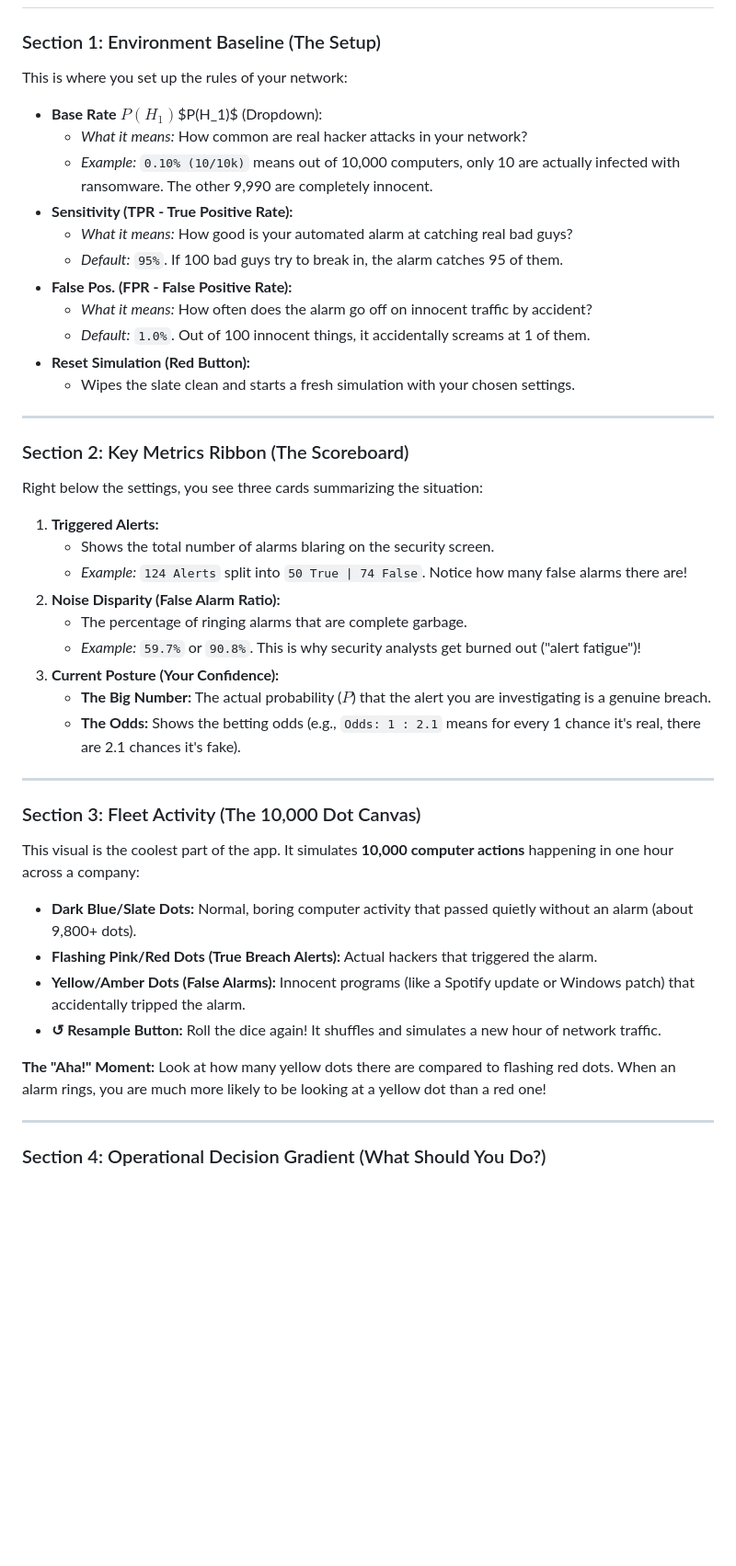
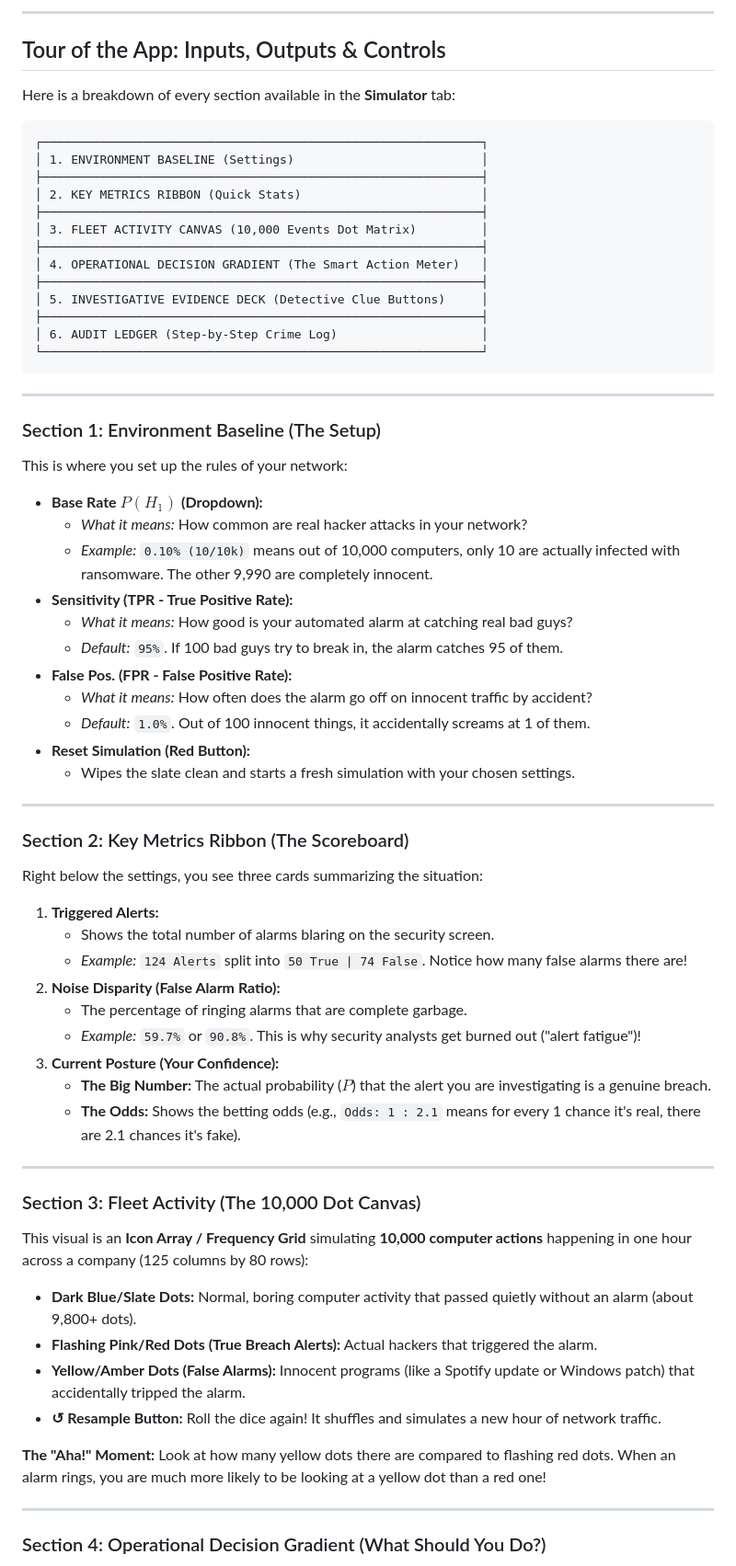
Before and after one commit to patrick-lefler/bayes_theorem_app_soc_analysis, a Markdown page: README.md, the part around one of its changes. Shown at 92% size. GitHub-like rendering; blank space fills up the shorter version.

Commit message:
Enhance README with app guide and experiments
Added detailed guide and explanations for the Bayes in the SOC app, including sections on navigation, app modes, and experiments to try.

````diff
--- a/README.md
+++ b/README.md
@@ -2,50 +46,73 @@
+---
+
+## Tour of the App: Inputs, Outputs & Controls
+
+Here is a breakdown of every section available in the **Simulator** tab:
+
+```
+┌─────────────────────────────────────────────────────────────┐
+│ 1. ENVIRONMENT BASELINE (Settings)                          │
+├─────────────────────────────────────────────────────────────┤
+│ 2. KEY METRICS RIBBON (Quick Stats)                         │
+├─────────────────────────────────────────────────────────────┤
+│ 3. FLEET ACTIVITY CANVAS (10,000 Events Dot Matrix)         │
+├─────────────────────────────────────────────────────────────┤
+│ 4. OPERATIONAL DECISION GRADIENT (The Smart Action Meter)   │
+├─────────────────────────────────────────────────────────────┤
+│ 5. INVESTIGATIVE EVIDENCE DECK (Detective Clue Buttons)     │
+├─────────────────────────────────────────────────────────────┤
+│ 6. AUDIT LEDGER (Step-by-Step Crime Log)                    │
+└─────────────────────────────────────────────────────────────┘
+```
+
+---
 
 ### Section 1: Environment Baseline (The Setup)
 
 This is where you set up the rules of your network:
 
-- **Base Rate** $P(H_1)$\$P(H_1)\$ (Dropdown):
-  - *What it means:* How common are real hacker attacks in your network?
-  - *Example:* `0.10% (10/10k)` means out of 10,000 computers, only 10 are actually infected with ransomware. The other 9,990 are completely innocent.
-- **Sensitivity (TPR - True Positive Rate):**
-  - *What it means:* How good is your automated alarm at catching real bad guys?
-  - *Default:* `95%`. If 100 bad guys try to break in, the alarm catches 95 of them.
-- **False Pos. (FPR - False Positive Rate):**
-  - *What it means:* How often does the alarm go off on innocent traffic by accident?
-  - *Default:* `1.0%`. Out of 100 innocent things, it accidentally screams at 1 of them.
-- **Reset Simulation (Red Button):**
-  - Wipes the slate clean and starts a fresh simulation with your chosen settings.
+* **Base Rate $P(H_1)$ (Dropdown):**
+  * *What it means:* How common are real hacker attacks in your network?
+  * *Example:* `0.10% (10/10k)` means out of 10,000 computers, only 10 are actually infected with ransomware. The other 9,990 are completely innocent.
+* **Sensitivity (TPR - True Positive Rate):**
+  * *What it means:* How good is your automated alarm at catching real bad guys?
+  * *Default:* `95%`. If 100 bad guys try to break in, the alarm catches 95 of them.
+* **False Pos. (FPR - False Positive Rate):**
+  * *What it means:* How often does the alarm go off on innocent traffic by accident?
+  * *Default:* `1.0%`. Out of 100 innocent things, it accidentally screams at 1 of them.
+* **Reset Simulation (Red Button):**
+  * Wipes the slate clean and starts a fresh simulation with your chosen settings.
 
-------------------------------------------------------------------------
+---
 
 ### Section 2: Key Metrics Ribbon (The Scoreboard)
 
 Right below the settings, you see three cards summarizing the situation:
 
-1.  **Triggered Alerts:**
-    - Shows the total number of alarms blaring on the security screen.
-    - *Example:* `124 Alerts` split into `50 True | 74 False`. Notice how many false alarms there are!
-2.  **Noise Disparity (False Alarm Ratio):**
-    - The percentage of ringing alarms that are complete garbage.
-    - *Example:* `59.7%` or `90.8%`. This is why security analysts get burned out ("alert fatigue")!
-3.  **Current Posture (Your Confidence):**
-    - **The Big Number:** The actual probability ($P$) that the alert you are investigating is a genuine breach.
-    - **The Odds:** Shows the betting odds (e.g., `Odds: 1 : 2.1` means for every 1 chance it's real, there are 2.1 chances it's fake).
+1. **Triggered Alerts:**
+   * Shows the total number of alarms blaring on the security screen.
+   * *Example:* `124 Alerts` split into `50 True | 74 False`. Notice how many false alarms there are!
+2. **Noise Disparity (False Alarm Ratio):**
+   * The percentage of ringing alarms that are complete garbage.
+   * *Example:* `59.7%` or `90.8%`. This is why security analysts get burned out ("alert fatigue")!
+3. **Current Posture (Your Confidence):**
+   * **The Big Number:** The actual probability ($P$) that the alert you are investigating is a genuine breach.
+   * **The Odds:** Shows the betting odds (e.g., `Odds: 1 : 2.1` means for every 1 chance it's real, there are 2.1 chances it's fake).
 
-------------------------------------------------------------------------
+---
 
 ### Section 3: Fleet Activity (The 10,000 Dot Canvas)
 
-This visual is the coolest part of the app. It simulates **10,000 computer actions** happening in one hour across a company:
+This visual is an **Icon Array / Frequency Grid** simulating **10,000 computer actions** happening in one hour across a company (125 columns by 80 rows):
 
-- **Dark Blue/Slate Dots:** Normal, boring computer activity that passed quietly without an alarm (about 9,800+ dots).
-- **Flashing Pink/Red Dots (True Breach Alerts):** Actual hackers that triggered the alarm.
-- **Yellow/Amber Dots (False Alarms):** Innocent programs (like a Spotify update or Windows patch) that accidentally tripped the alarm.
-- **↺ Resample Button:** Roll the dice again! It shuffles and simulates a new hour of network traffic.
+* **Dark Blue/Slate Dots:** Normal, boring computer activity that passed quietly without an alarm (about 9,800+ dots).
+* **Flashing Pink/Red Dots (True Breach Alerts):** Actual hackers that triggered the alarm.
+* **Yellow/Amber Dots (False Alarms):** Innocent programs (like a Spotify update or Windows patch) that accidentally tripped the alarm.
+* **↺ Resample Button:** Roll the dice again! It shuffles and simulates a new hour of network traffic.
 
 **The "Aha!" Moment:** Look at how many yellow dots there are compared to flashing red dots. When an alarm rings, you are much more likely to be looking at a yellow dot than a red one!
 
-------------------------------------------------------------------------
+---
 
 ### Section 4: Operational Decision Gradient (What Should You Do?)
 
````
Also changed, not shown: other parts of README.md (+107 -49 lines).
